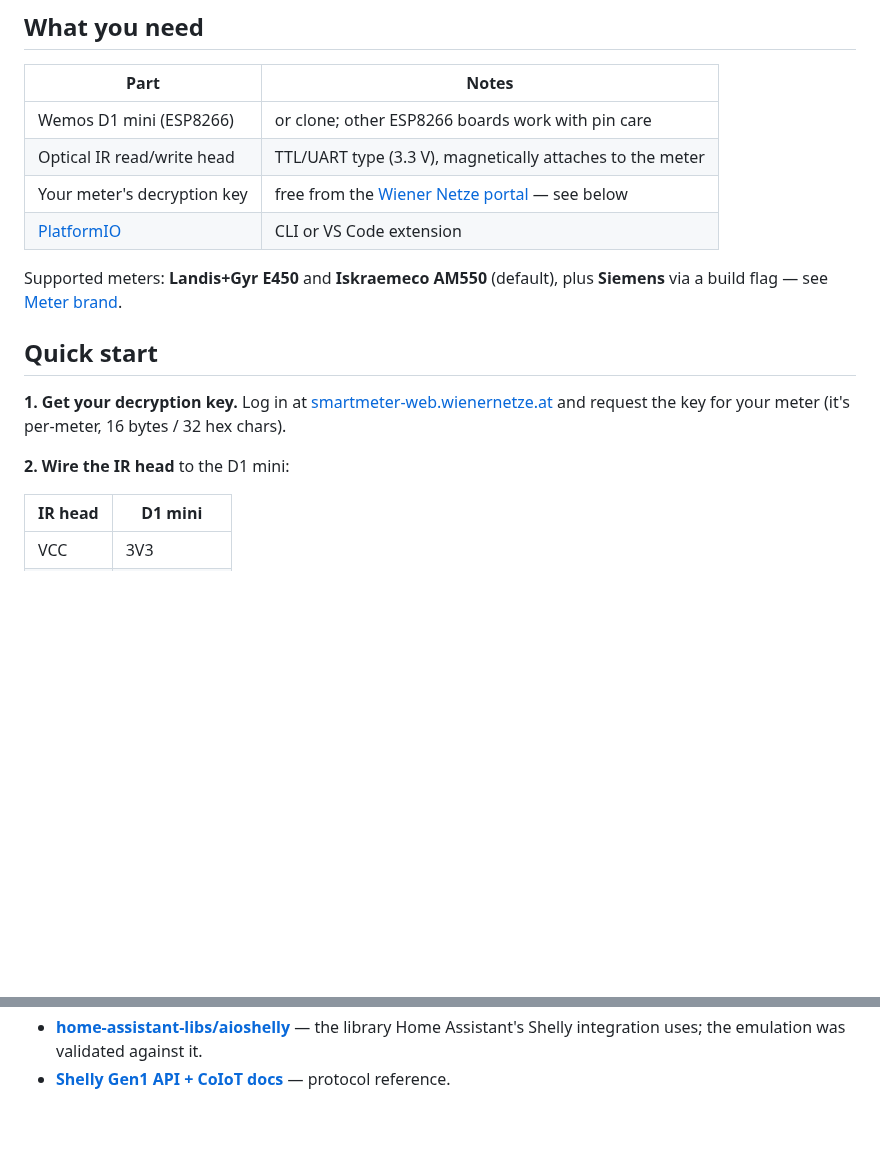
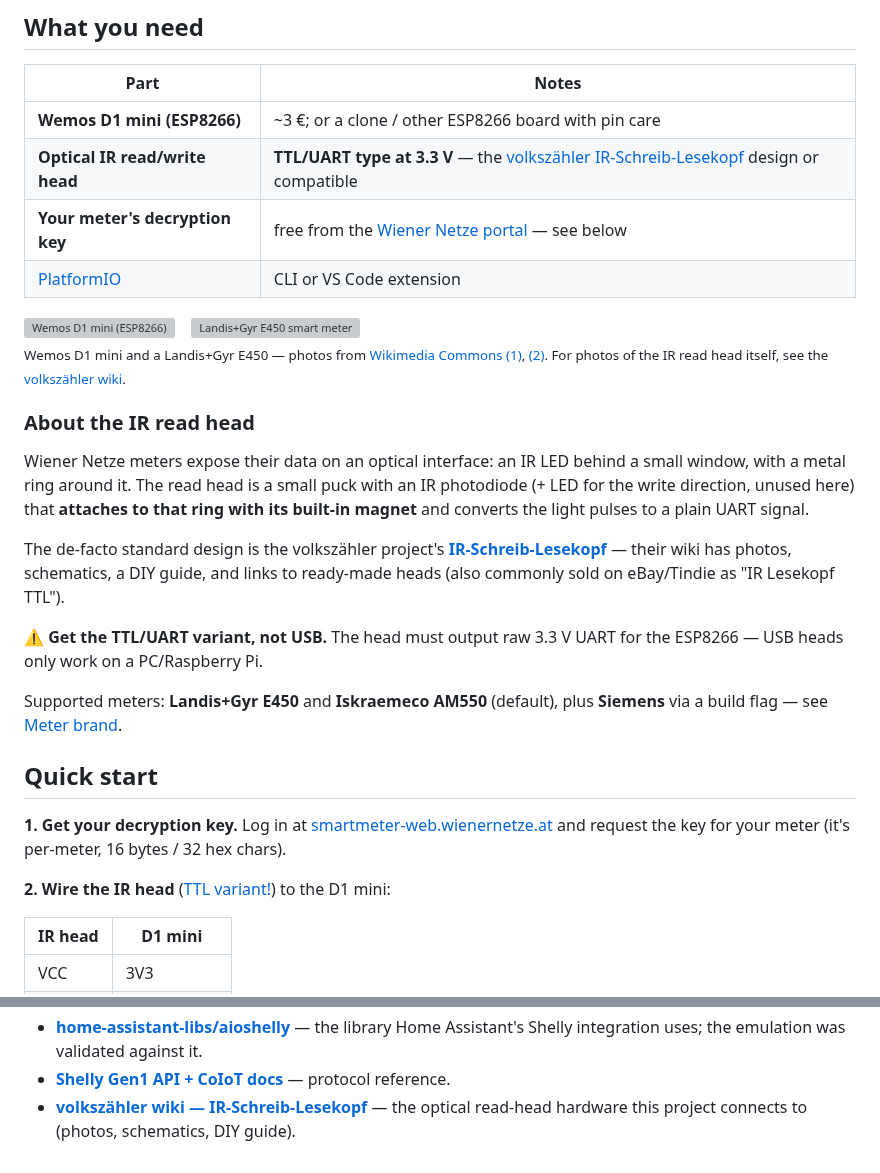
Before and after one commit to maikischa/smartmeter2shelly-wiener-netze, a Markdown page: README.md, 2 parts joined by grey strips. GitHub-like rendering; blank space fills up the shorter version; grey boxes are pictures that could not be loaded.

```diff
--- a/README.md
+++ b/README.md
@@ -48,10 +73,38 @@ Existing projects decode this to MQTT; this one goes a step further and
 
 | Part | Notes |
 |------|-------|
-| Wemos D1 mini (ESP8266) | or clone; other ESP8266 boards work with pin care |
-| Optical IR read/write head | TTL/UART type (3.3 V), magnetically attaches to the meter |
-| Your meter's decryption key | free from the [Wiener Netze portal](https://smartmeter-web.wienernetze.at) — see below |
+| **Wemos D1 mini (ESP8266)** | ~3 €; or a clone / other ESP8266 board with pin care |
+| **Optical IR read/write head** | **TTL/UART type at 3.3 V** — the [volkszähler IR-Schreib-Lesekopf](https://wiki.volkszaehler.org/hardware/controllers/ir-schreib-lesekopf) design or compatible |
+| **Your meter's decryption key** | free from the [Wiener Netze portal](https://smartmeter-web.wienernetze.at) — see below |
 | [PlatformIO](https://platformio.org/) | CLI or VS Code extension |
+
+<p>
+  <a href="https://commons.wikimedia.org/wiki/File:WeMos_D1_Mini_front.jpg"><img src="https://commons.wikimedia.org/wiki/Special:FilePath/WeMos_D1_Mini_front.jpg?width=260" alt="Wemos D1 mini (ESP8266)" height="200"></a>
+  &nbsp;&nbsp;
+  <a href="https://commons.wikimedia.org/wiki/File:Landis%2BGyr_E450_G3_1-Phase_Smart_Electricity_Meter.jpg"><img src="https://commons.wikimedia.org/wiki/Special:FilePath/Landis%2BGyr_E450_G3_1-Phase_Smart_Electricity_Meter.jpg?width=260" alt="Landis+Gyr E450 smart meter" height="200"></a>
+  <br>
+  <sub>Wemos D1 mini and a Landis+Gyr E450 — photos from
+  <a href="https://commons.wikimedia.org/wiki/File:WeMos_D1_Mini_front.jpg">Wikimedia Commons (1)</a>,
+  <a href="https://commons.wikimedia.org/wiki/File:Landis%2BGyr_E450_G3_1-Phase_Smart_Electricity_Meter.jpg">(2)</a>.
+  For photos of the IR read head itself, see the
+  <a href="https://wiki.volkszaehler.org/hardware/controllers/ir-schreib-lesekopf">volkszähler wiki</a>.</sub>
+</p>
+
+### About the IR read head
+
+Wiener Netze meters expose their data on an optical interface: an IR LED
+behind a small window, with a metal ring around it. The read head is a small
+puck with an IR photodiode (+ LED for the write direction, unused here) that
+**attaches to that ring with its built-in magnet** and converts the light
+pulses to a plain UART signal.
+
+The de-facto standard design is the volkszähler project's
+[**IR-Schreib-Lesekopf**](https://wiki.volkszaehler.org/hardware/controllers/ir-schreib-lesekopf)
+— their wiki has photos, schematics, a DIY guide, and links to ready-made
+heads (also commonly sold on eBay/Tindie as "IR Lesekopf TTL").
+
+⚠️ **Get the TTL/UART variant, not USB.** The head must output raw 3.3 V UART
+for the ESP8266 — USB heads only work on a PC/Raspberry Pi.
 
 Supported meters: **Landis+Gyr E450** and **Iskraemeco AM550** (default), plus
 **Siemens** via a build flag — see [Meter brand](#meter-brand).
@@ -62,7 +115,7 @@ Supported meters: **Landis+Gyr E450** and **Iskraemeco AM550** (default), plus
 [smartmeter-web.wienernetze.at](https://smartmeter-web.wienernetze.at) and
 request the key for your meter (it's per-meter, 16 bytes / 32 hex chars).
 
-**2. Wire the IR head** to the D1 mini:
+**2. Wire the IR head** ([TTL variant!](#about-the-ir-read-head)) to the D1 mini:
 
 | IR head | D1 mini     |
 |---------|-------------|
@@ -278,3 +331,6 @@ This project stands on prior work — thanks to:
   validated against it.
 - **[Shelly Gen1 API + CoIoT docs](https://shelly-api-docs.shelly.cloud/gen1/)**
   — protocol reference.
+- **[volkszähler wiki — IR-Schreib-Lesekopf](https://wiki.volkszaehler.org/hardware/controllers/ir-schreib-lesekopf)**
+  — the optical read-head hardware this project connects to (photos,
+  schematics, DIY guide).
```
Also changed, not shown: other parts of README.md (+31 -6 lines), docs/images/ha-device-page.png (added), docs/images/ha-energy-dashboard.png (added), docs/images/ha-energy-history.png (added), docs/images/ha-shelly-integration.png (added).
